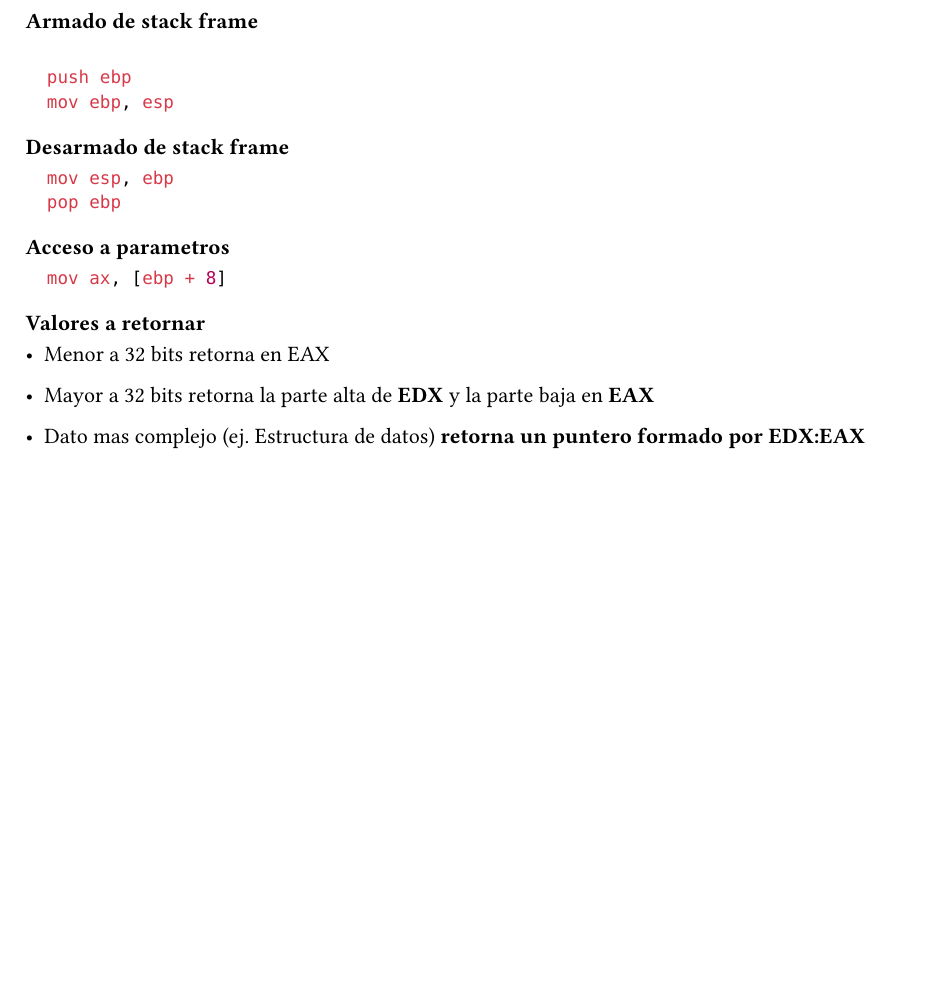
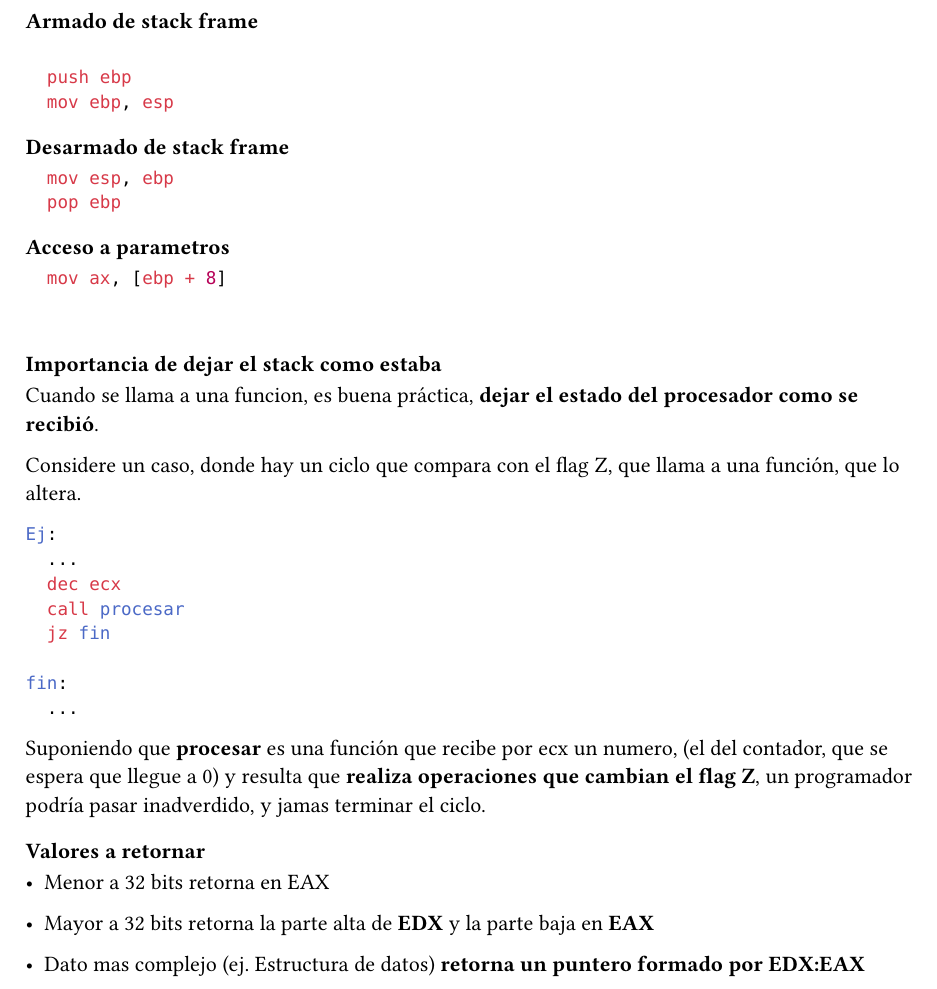
Before and after one commit to JuaniRaggio/ArquitecturaComputadores, a Typst document (NotasTeoricas/ASMC.typ): part of page 3 of 4, cut so that both start at the same text, the shorter picture padded with empty space. Compiled offline with Typst 0.15.

Commit message:
Importancia del armado y desarmado de stack frame

````diff
--- a/NotasTeoricas/ASMC.typ
+++ b/NotasTeoricas/ASMC.typ
@@ -124,6 +124,32 @@ _Nota 2_: Los stacks de diferentes funciones se van apilando uno arriba del otro
 
 ```
 
+\
+
+=== Importancia de dejar el stack como estaba
+
+Cuando se llama a una funcion, es buena práctica, *dejar el estado del procesador
+como se recibió*.
+
+Considere un caso, donde hay un ciclo que compara con el flag
+Z, que llama a una función, que lo altera.
+
+```yasm
+Ej:
+  ...
+  dec ecx
+  call procesar
+  jz fin
+
+fin:
+  ...
+```
+
+Suponiendo que *procesar* es una función que recibe por ecx un numero, (el del
+contador, que se espera que llegue a 0) y resulta que *realiza operaciones que
+cambian el flag Z*, un programador podría pasar inadverdido, y jamas terminar el
+ciclo.
+
 === Valores a retornar
 
 - Menor a 32 bits retorna en EAX
````
Also changed, not shown: NotasTeoricas/ASMC.typ (1 more changed lines).
